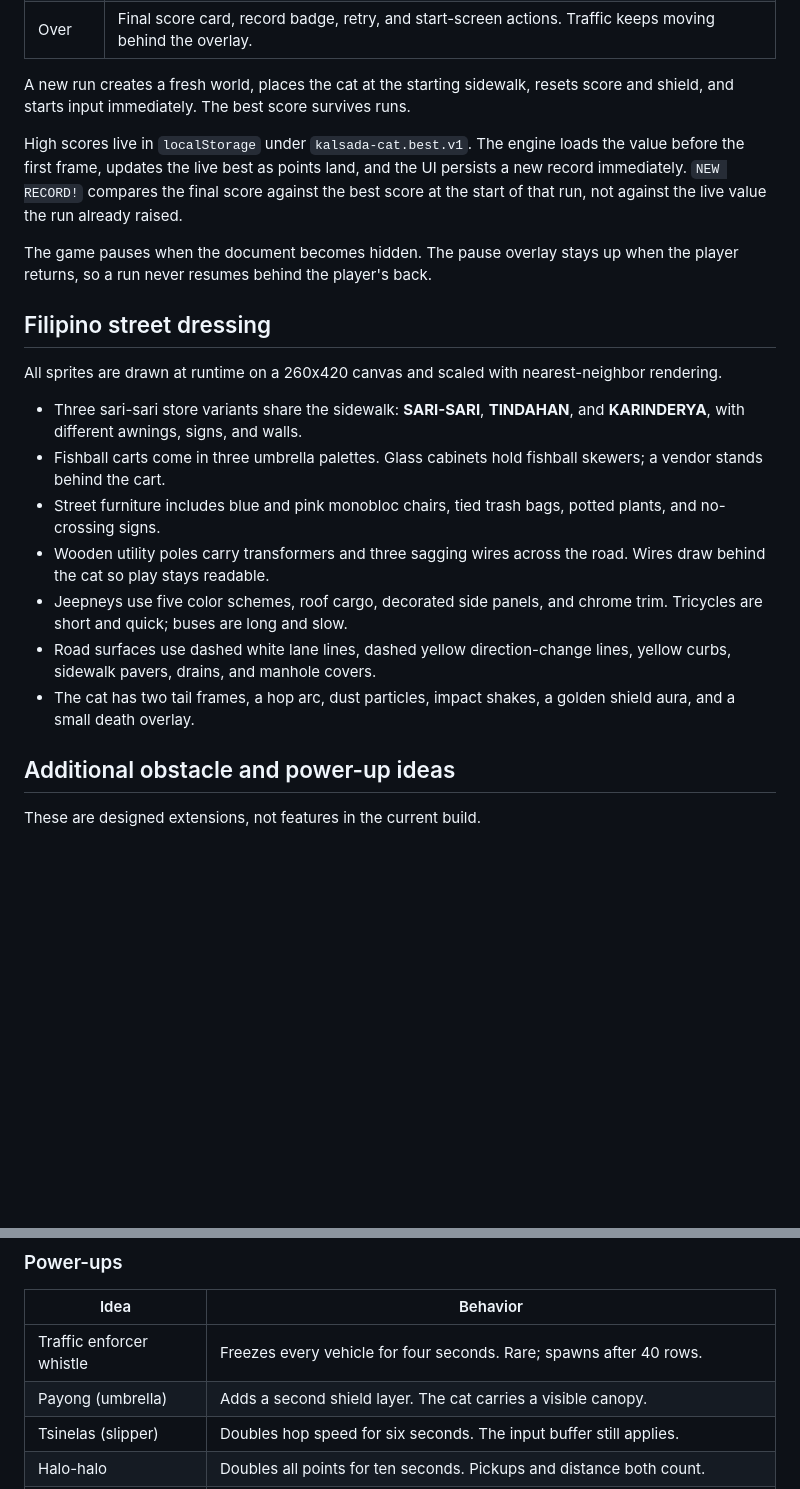
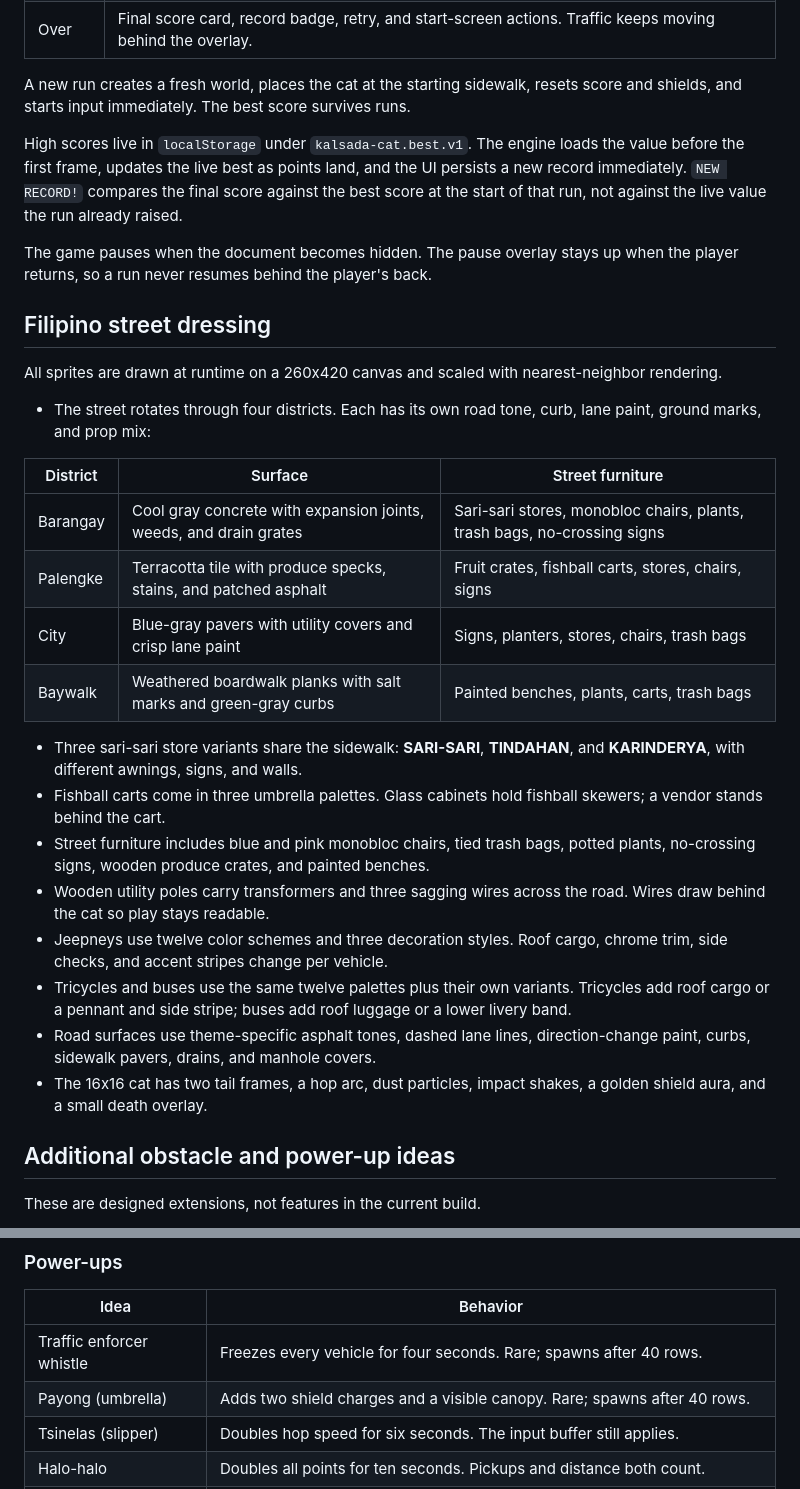
Before and after one commit to ITSyndicate25/kalsada-cat, a Markdown page: README.md, 2 parts joined by grey strips. Drawn GitHub-style; blank space fills up the shorter version.

Commit message:
docs: update gameplay and street guide

```diff
--- a/README.md
+++ b/README.md
@@ -73,7 +73,7 @@ stateDiagram-v2
 | Dying | Traffic freezes for impact, the screen shakes, and the cat shows hit marks. Input is ignored. |
 | Over | Final score card, record badge, retry, and start-screen actions. Traffic keeps moving behind the overlay. |
 
-A new run creates a fresh world, places the cat at the starting sidewalk, resets score and shield, and starts input immediately. The best score survives runs.
+A new run creates a fresh world, places the cat at the starting sidewalk, resets score and shields, and starts input immediately. The best score survives runs.
 
 High scores live in `localStorage` under `kalsada-cat.best.v1`. The engine loads the value before the first frame, updates the live best as points land, and the UI persists a new record immediately. `NEW RECORD!` compares the final score against the best score at the start of that run, not against the live value the run already raised.
 
@@ -83,13 +83,23 @@ The game pauses when the document becomes hidden. The pause overlay stays up whe
 
 All sprites are drawn at runtime on a 260x420 canvas and scaled with nearest-neighbor rendering.
 
+- The street rotates through four districts. Each has its own road tone, curb, lane paint, ground marks, and prop mix:
+
+| District | Surface | Street furniture |
+| --- | --- | --- |
+| Barangay | Cool gray concrete with expansion joints, weeds, and drain grates | Sari-sari stores, monobloc chairs, plants, trash bags, no-crossing signs |
+| Palengke | Terracotta tile with produce specks, stains, and patched asphalt | Fruit crates, fishball carts, stores, chairs, signs |
+| City | Blue-gray pavers with utility covers and crisp lane paint | Signs, planters, stores, chairs, trash bags |
+| Baywalk | Weathered boardwalk planks with salt marks and green-gray curbs | Painted benches, plants, carts, trash bags |
+
 - Three sari-sari store variants share the sidewalk: **SARI-SARI**, **TINDAHAN**, and **KARINDERYA**, with different awnings, signs, and walls.
 - Fishball carts come in three umbrella palettes. Glass cabinets hold fishball skewers; a vendor stands behind the cart.
-- Street furniture includes blue and pink monobloc chairs, tied trash bags, potted plants, and no-crossing signs.
+- Street furniture includes blue and pink monobloc chairs, tied trash bags, potted plants, no-crossing signs, wooden produce crates, and painted benches.
 - Wooden utility poles carry transformers and three sagging wires across the road. Wires draw behind the cat so play stays readable.
-- Jeepneys use five color schemes, roof cargo, decorated side panels, and chrome trim. Tricycles are short and quick; buses are long and slow.
-- Road surfaces use dashed white lane lines, dashed yellow direction-change lines, yellow curbs, sidewalk pavers, drains, and manhole covers.
-- The cat has two tail frames, a hop arc, dust particles, impact shakes, a golden shield aura, and a small death overlay.
+- Jeepneys use twelve color schemes and three decoration styles. Roof cargo, chrome trim, side checks, and accent stripes change per vehicle.
+- Tricycles and buses use the same twelve palettes plus their own variants. Tricycles add roof cargo or a pennant and side stripe; buses add roof luggage or a lower livery band.
+- Road surfaces use theme-specific asphalt tones, dashed lane lines, direction-change paint, curbs, sidewalk pavers, drains, and manhole covers.
+- The 16x16 cat has two tail frames, a hop arc, dust particles, impact shakes, a golden shield aura, and a small death overlay.
 
 ## Additional obstacle and power-up ideas
 
@@ -111,7 +121,7 @@ These are designed extensions, not features in the current build.
 | Idea | Behavior |
 | --- | --- |
 | Traffic enforcer whistle | Freezes every vehicle for four seconds. Rare; spawns after 40 rows. |
-| Payong (umbrella) | Adds a second shield layer. The cat carries a visible canopy. |
+| Payong (umbrella) | Adds two shield charges and a visible canopy. Rare; spawns after 40 rows. |
 | Tsinelas (slipper) | Doubles hop speed for six seconds. The input buffer still applies. |
 | Halo-halo | Doubles all points for ten seconds. Pickups and distance both count. |
 | Balut | Revives once at the crash tile with two seconds of invulnerability. Single use per run. |
```
Also changed, not shown: other parts of README.md (+9 -6 lines).
